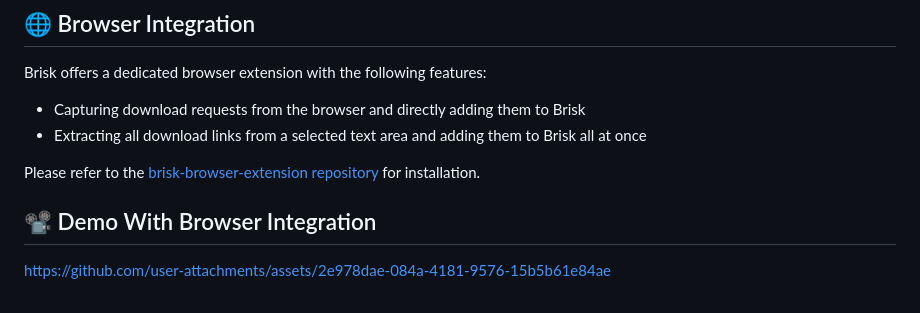
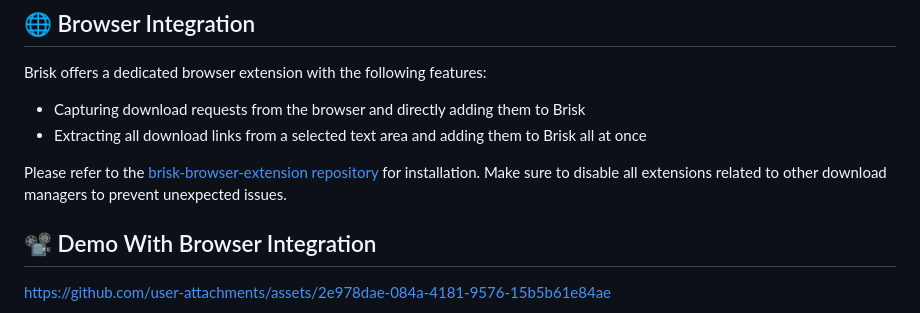
Before and after one commit to AminBhst/brisk, a Markdown page: README.md, the part around the change. GitHub-like rendering.

```diff
--- a/README.md
+++ b/README.md
@@ -43,7 +43,7 @@ Brisk offers a dedicated browser extension with the following features:
 - Capturing download requests from the browser and directly adding them to Brisk
 - Extracting all download links from a selected text area and adding them to Brisk all at once
 
-Please refer to the [brisk-browser-extension repository](https://github.com/AminBhst/brisk-browser-extension) for installation.
+Please refer to the [brisk-browser-extension repository](https://github.com/AminBhst/brisk-browser-extension) for installation. Make sure to disable all extensions related to other download managers to prevent unexpected issues.
 
 
 ## :film_projector: Demo With Browser Integration
```
